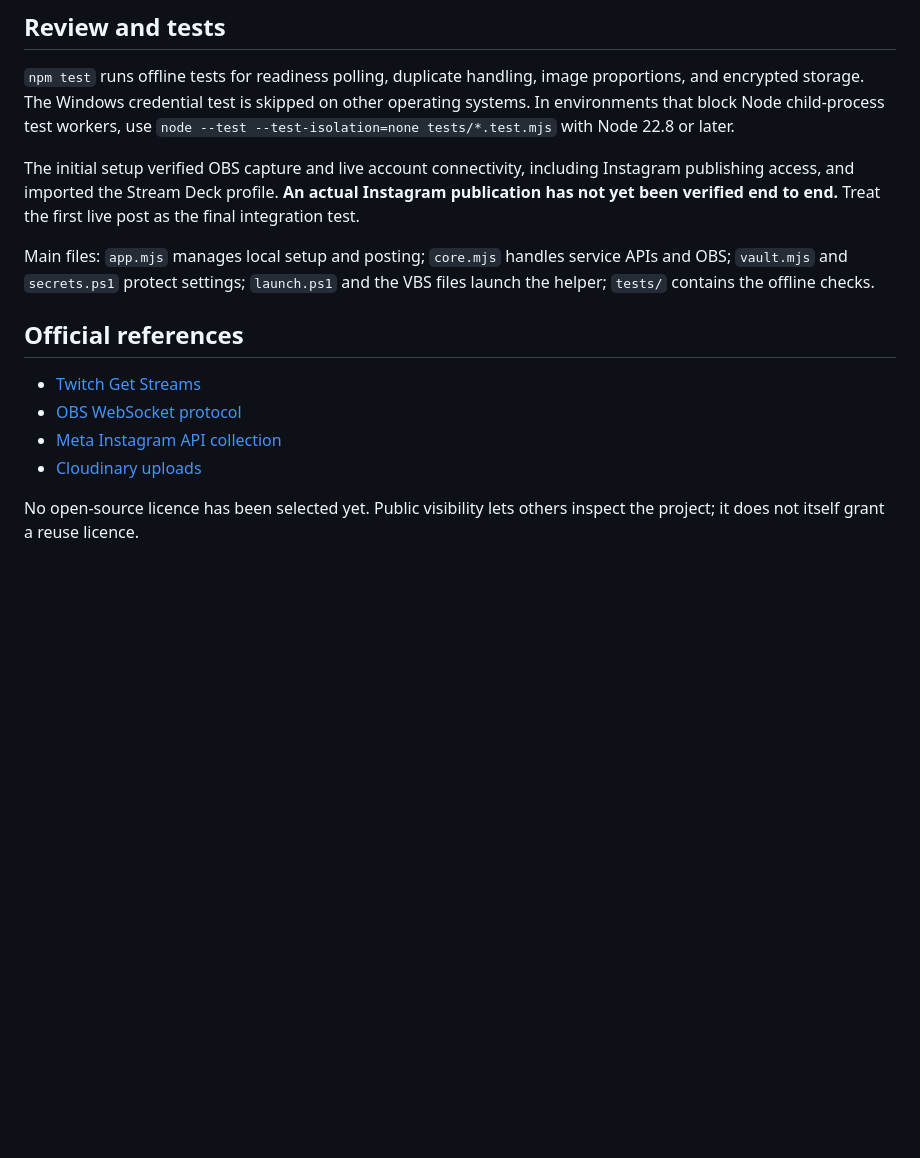
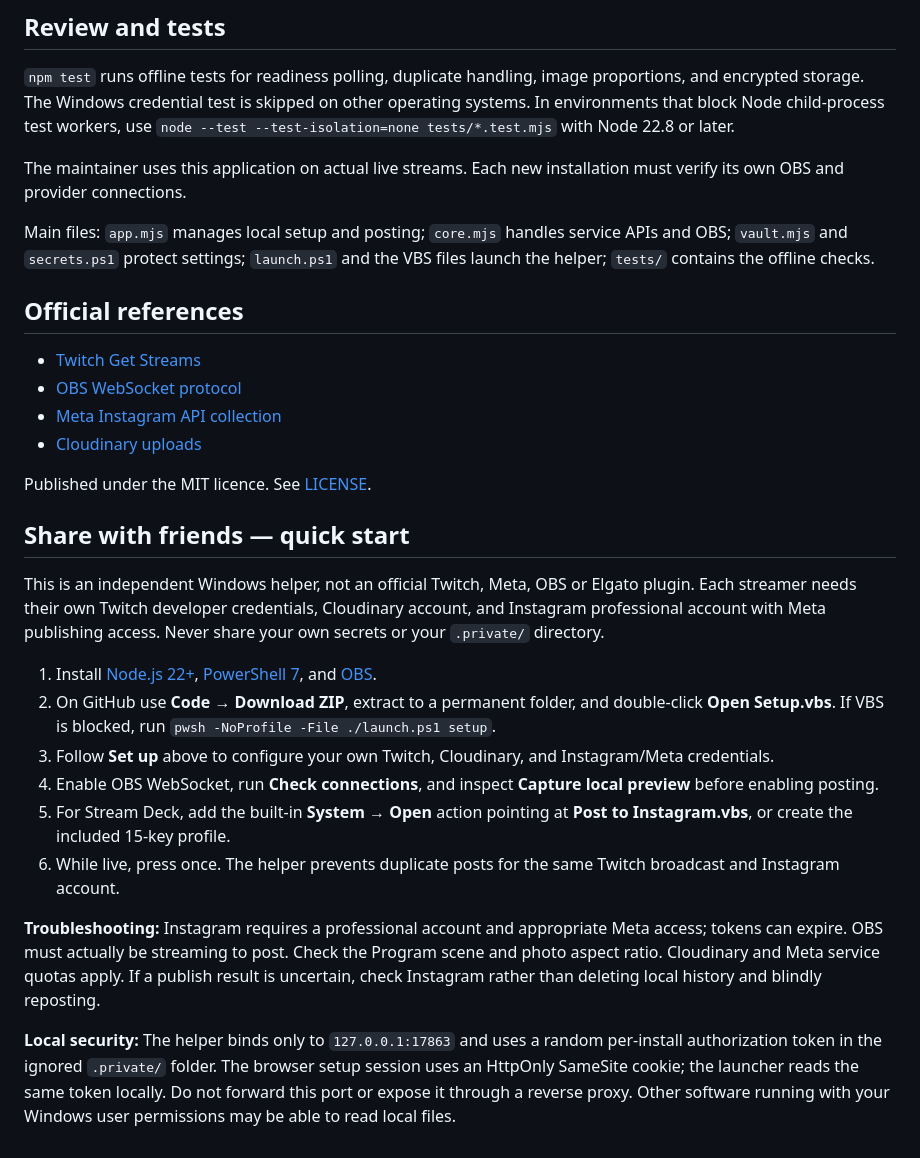
Before and after one commit to blazem/twitch-to-instagram, a Markdown page: README.md, the part around the change. Drawn GitHub-style; blank space fills up the shorter version.

Commit message:
Prepare public sharing: README.md

```diff
--- a/README.md
+++ b/README.md
@@ -56,7 +56,7 @@ On the original PC, keep the existing `.private` folder when updating the helper
 
 `npm test` runs offline tests for readiness polling, duplicate handling, image proportions, and encrypted storage. The Windows credential test is skipped on other operating systems. In environments that block Node child-process test workers, use `node --test --test-isolation=none tests/*.test.mjs` with Node 22.8 or later.
 
-The initial setup verified OBS capture and live account connectivity, including Instagram publishing access, and imported the Stream Deck profile. **An actual Instagram publication has not yet been verified end to end.** Treat the first live post as the final integration test.
+The maintainer uses this application on actual live streams. Each new installation must verify its own OBS and provider connections.
 
 Main files: `app.mjs` manages local setup and posting; `core.mjs` handles service APIs and OBS; `vault.mjs` and `secrets.ps1` protect settings; `launch.ps1` and the VBS files launch the helper; `tests/` contains the offline checks.
 
@@ -67,4 +67,19 @@ Main files: `app.mjs` manages local setup and posting; `core.mjs` handles servic
 - [Meta Instagram API collection](https://www.postman.com/meta/workspace/instagram/documentation/23987686-9386f468-7714-490f-9bfc-9442db5c8f00)
 - [Cloudinary uploads](https://cloudinary.com/documentation/upload_images)
 
-No open-source licence has been selected yet. Public visibility lets others inspect the project; it does not itself grant a reuse licence.
+Published under the MIT licence. See [LICENSE](LICENSE).
+
+## Share with friends — quick start
+
+This is an independent Windows helper, not an official Twitch, Meta, OBS or Elgato plugin. Each streamer needs their own Twitch developer credentials, Cloudinary account, and Instagram professional account with Meta publishing access. Never share your own secrets or your `.private/` directory.
+
+1. Install [Node.js 22+](https://nodejs.org/), [PowerShell 7](https://learn.microsoft.com/powershell/scripting/install/installing-powershell-on-windows), and [OBS](https://obsproject.com/).
+2. On GitHub use **Code → Download ZIP**, extract to a permanent folder, and double-click **Open Setup.vbs**. If VBS is blocked, run `pwsh -NoProfile -File ./launch.ps1 setup`.
+3. Follow **Set up** above to configure your own Twitch, Cloudinary, and Instagram/Meta credentials.
+4. Enable OBS WebSocket, run **Check connections**, and inspect **Capture local preview** before enabling posting.
+5. For Stream Deck, add the built-in **System → Open** action pointing at **Post to Instagram.vbs**, or create the included 15-key profile.
+6. While live, press once. The helper prevents duplicate posts for the same Twitch broadcast and Instagram account.
+
+**Troubleshooting:** Instagram requires a professional account and appropriate Meta access; tokens can expire. OBS must actually be streaming to post. Check the Program scene and photo aspect ratio. Cloudinary and Meta service quotas apply. If a publish result is uncertain, check Instagram rather than deleting local history and blindly reposting.
+
+**Local security:** The helper binds only to `127.0.0.1:17863` and uses a random per-install authorization token in the ignored `.private/` folder. The browser setup session uses an HttpOnly SameSite cookie; the launcher reads the same token locally. Do not forward this port or expose it through a reverse proxy. Other software running with your Windows user permissions may be able to read local files.
```
